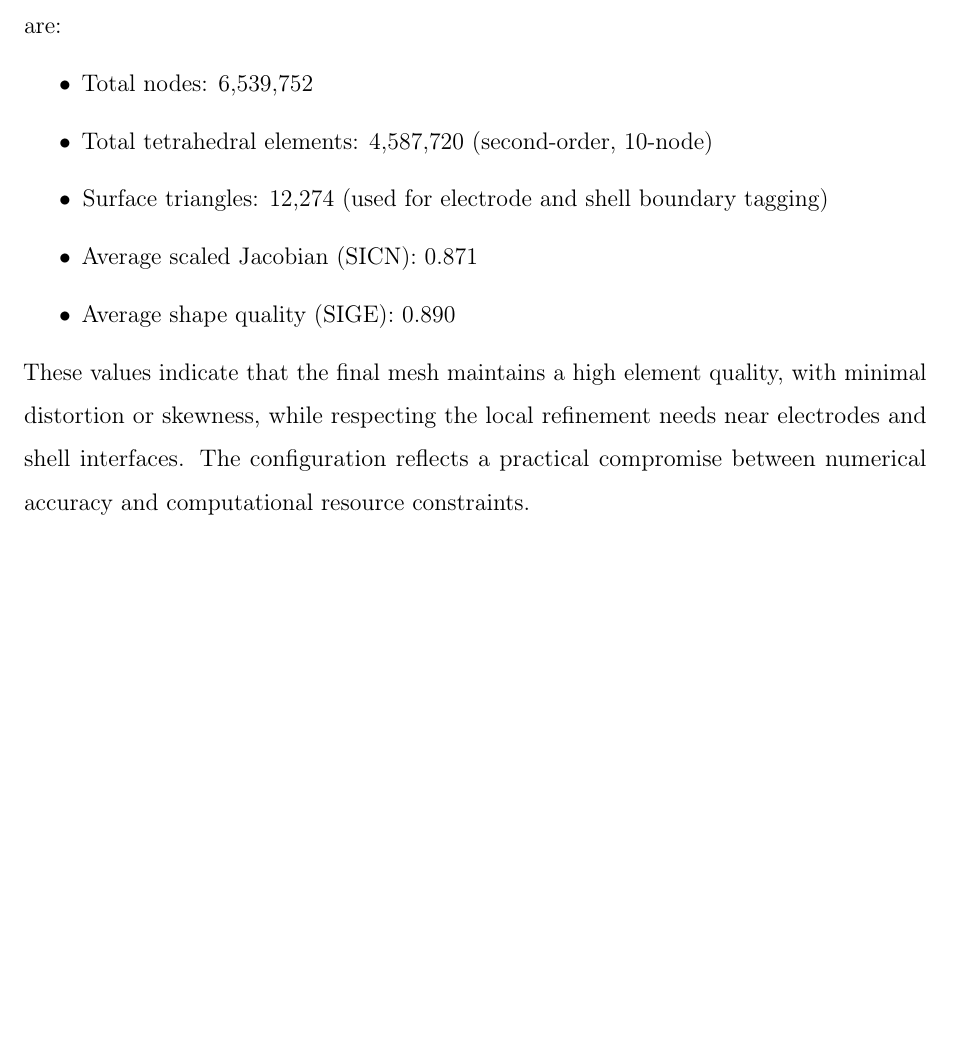
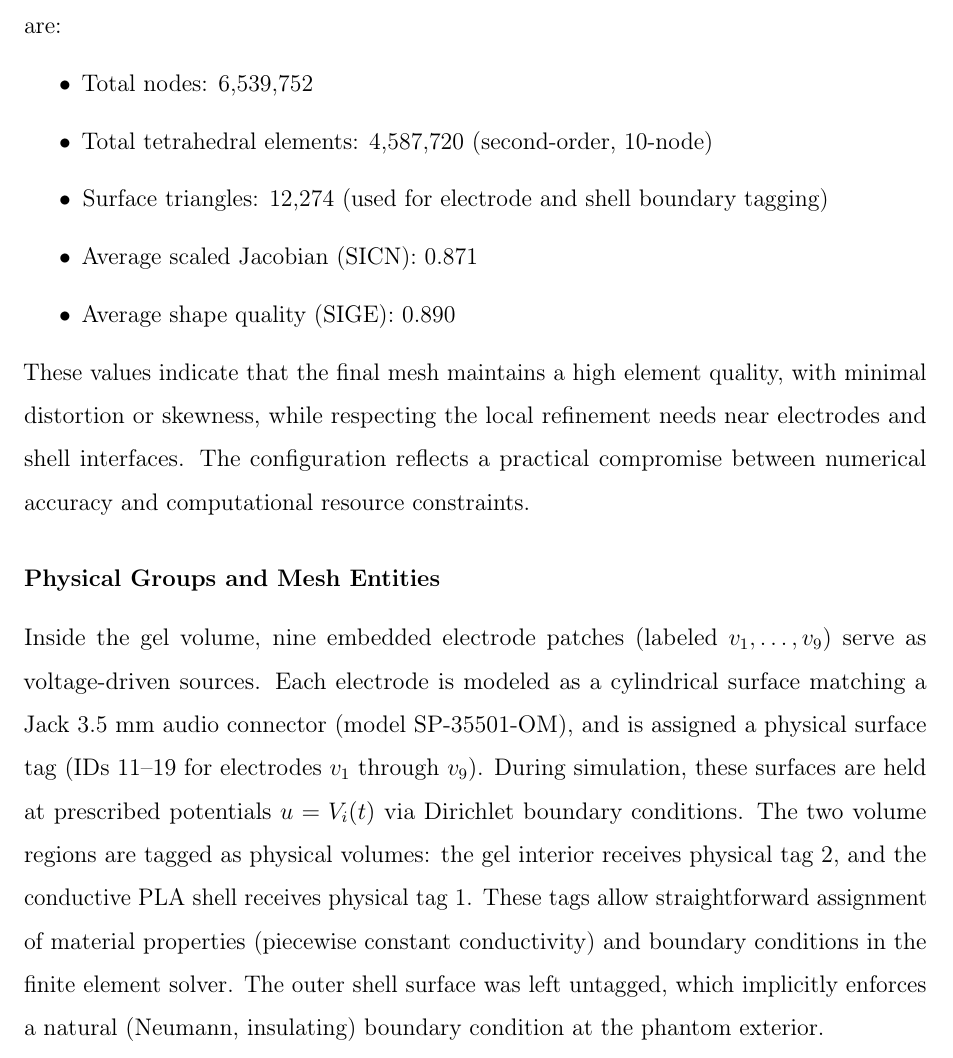
Before and after one commit to bytheseaside/tesis-latex, a LaTeX document (01_Chapters/materials-methods/main.tex, which reads 01_Chapters/materials-methods/meshing.tex): part of page 12 of 27 before the commit and part of page 12 of 28 after it, cut so that both start at the same text, the shorter picture padded with empty space. Compiled offline with pdfLaTeX.

Commit message:
Enhance meshing.tex: add electrode modeling details and introduce physical groups for improved simulation accuracy

```diff
--- a/01_Chapters/materials-methods/meshing.tex
+++ b/01_Chapters/materials-methods/meshing.tex
@@ -108,3 +108,14 @@ These values indicate that the final mesh maintains a high element quality,
 with minimal distortion or skewness, while respecting the local refinement
 needs near electrodes and shell interfaces. The configuration reflects a practical
 compromise between numerical accuracy and computational resource constraints.
+
+\paragraph*{Physical Groups and Mesh Entities}
+Inside the gel volume, nine embedded electrode patches (labeled $v_1,\dots,v_9$) serve as voltage-driven
+sources. Each electrode is modeled as a cylindrical surface matching a Jack 3.5~mm audio connector
+(model SP-35501-OM), and is assigned a physical surface tag (IDs 11--19 for electrodes $v_1$ through $v_9$).
+During simulation, these surfaces are held at prescribed potentials $u = V_i(t)$ via Dirichlet boundary conditions.
+The two volume regions are tagged as physical volumes: the gel interior receives physical tag~2, and the
+conductive PLA shell receives physical tag~1. These tags allow straightforward assignment of material
+properties (piecewise constant conductivity) and boundary conditions in the finite element solver.
+The outer shell surface was left untagged, which implicitly enforces a natural (Neumann, insulating)
+boundary condition at the phantom exterior.
```
Also changed, not shown: 01_Chapters/materials-methods/meshing.tex (2 more changed lines).
